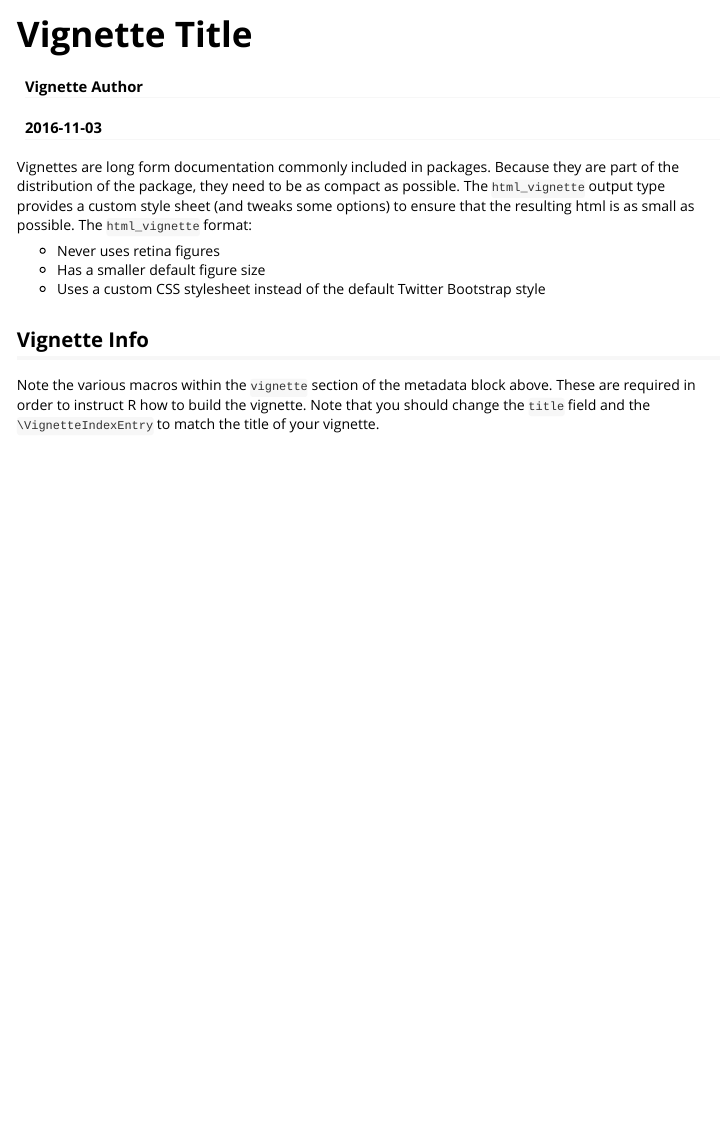
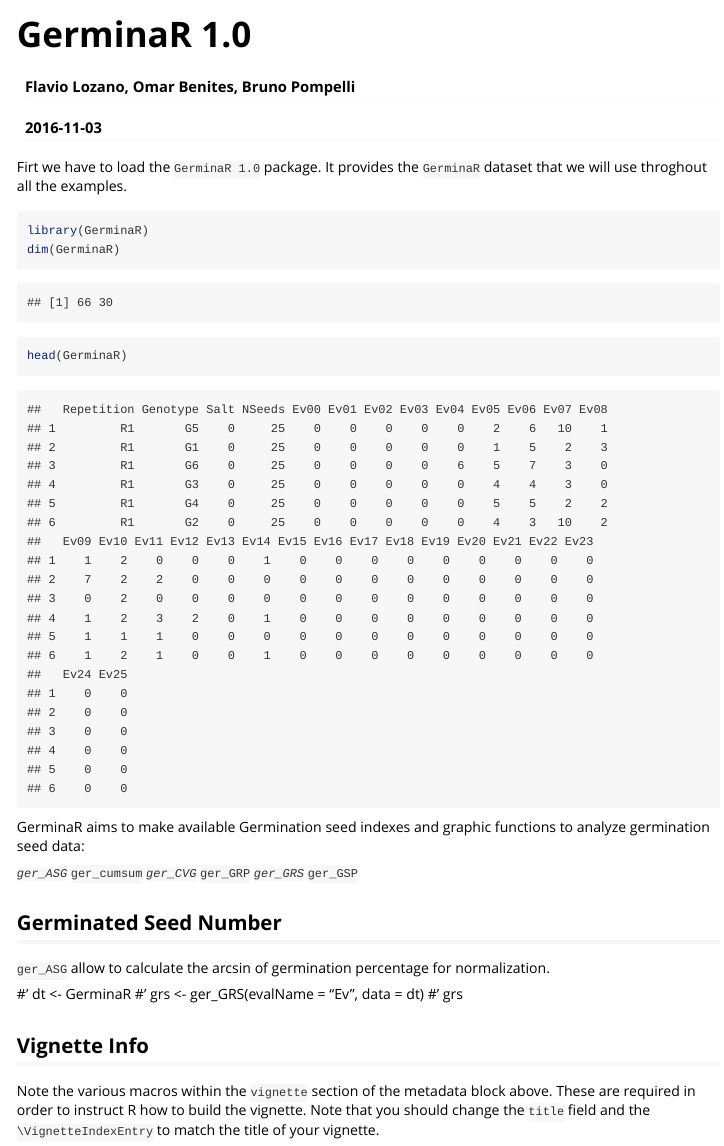
Before and after one commit to Flavjack/GerminaR, an R Markdown document (vignettes/GerminaR.Rmd): the page in a window 1100 px wide, from its top. Rendered offline with R 4.5, knitr and Pandoc, with nearby package versions.

Commit message:
#Initial vignette content

````diff
--- a/vignettes/GerminaR.Rmd
+++ b/vignettes/GerminaR.Rmd
@@ -1,19 +1,48 @@
 ---
-title: "Vignette Title"
-author: "Vignette Author"
+title: "GerminaR 1.0"
+author: "Flavio Lozano, Omar Benites, Bruno Pompelli"
 date: "`r Sys.Date()`"
-output: rmarkdown::html_vignette
+output:
+      rmarkdown::html_vignette:
+        toc: true
+        toc_depth: 4
+        keep_md: true
 vignette: >
-  %\VignetteIndexEntry{Vignette Title}
+  %\VignetteIndexEntry{GerminaR 1.0}
   %\VignetteEngine{knitr::rmarkdown}
   %\VignetteEncoding{UTF-8}
 ---
 
-Vignettes are long form documentation commonly included in packages. Because they are part of the distribution of the package, they need to be as compact as possible. The `html_vignette` output type provides a custom style sheet (and tweaks some options) to ensure that the resulting html is as small as possible. The `html_vignette` format:
+Firt we have to load the `GerminaR 1.0` package. It provides the `GerminaR` dataset that we will use throghout all the examples.
 
-- Never uses retina figures
-- Has a smaller default figure size
-- Uses a custom CSS stylesheet instead of the default Twitter Bootstrap style
+```{r}
+library(GerminaR)
+dim(GerminaR)
+head(GerminaR)
+```
+
+GerminaR aims to make available Germination seed indexes and graphic functions to analyze germination seed data:
+
+*`ger_ASG`
+*`ger_cumsum`
+*`ger_CVG`
+*`ger_GRP`
+*`ger_GRS`
+*`ger_GSP`
+
+
+
+
+## Germinated Seed Number
+
+`ger_ASG` allow to calculate the arcsin of germination percentage for normalization.
+
+#' dt <- GerminaR
+#' grs <- ger_GRS(evalName = "Ev", data = dt)
+#' grs
+
+
+
 
 ## Vignette Info
 
````
